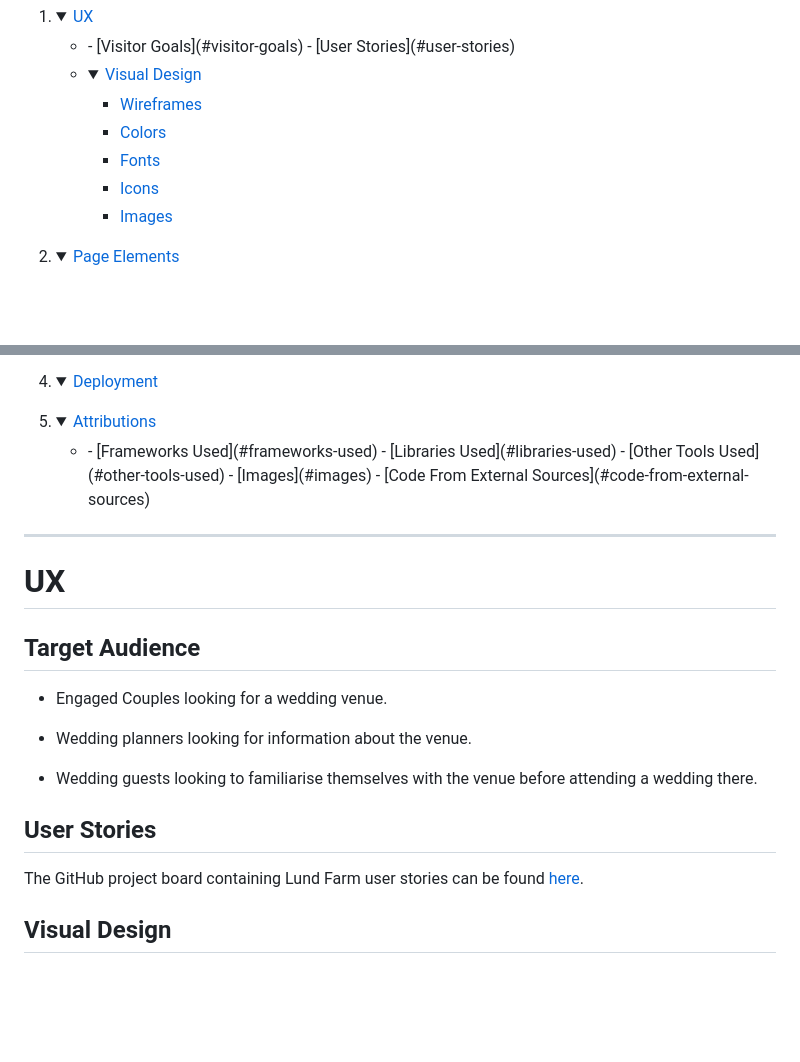
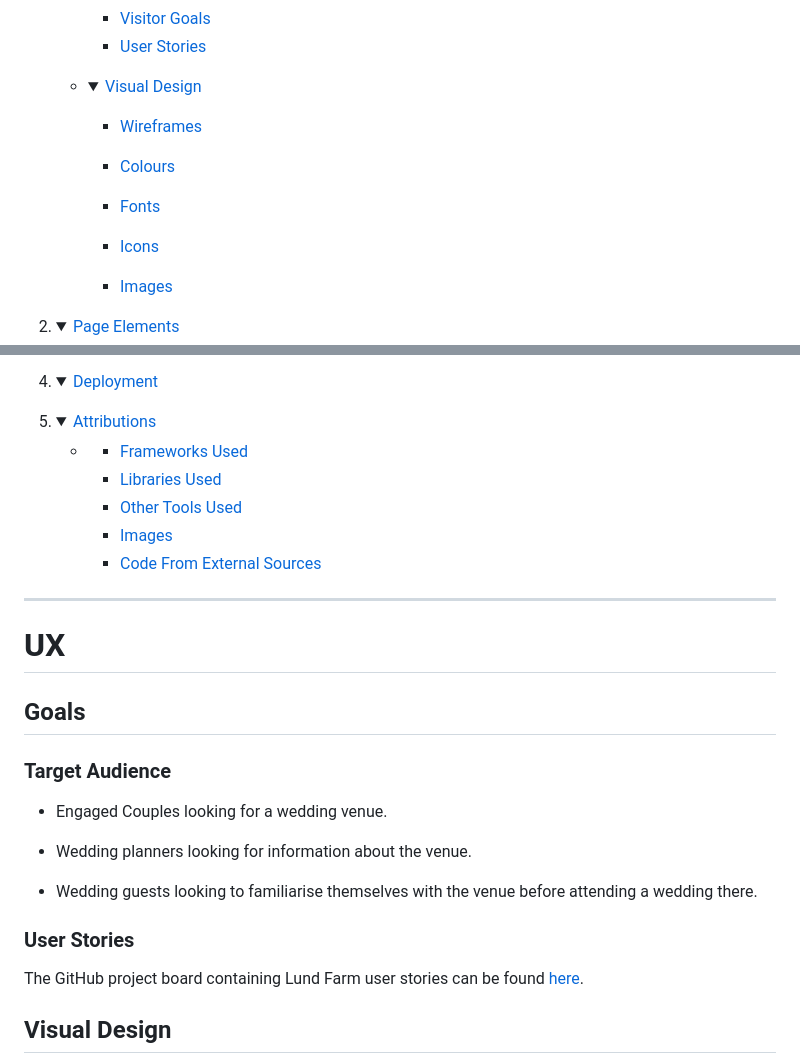
Before and after one commit to ElFalch/lund-farm, a Markdown page: README.md, 2 parts joined by grey strips. GitHub-like rendering; folded sections open; blank space fills up the shorter version.

Commit message:
fix: finalise readme headings and contents section

```diff
--- a/README.md
+++ b/README.md
@@ -11,16 +14,19 @@ This website is designed to showcase a wedding venue, Lund Farm and its services
     - [Visitor Goals](#visitor-goals)
     - [User Stories](#user-stories)
-    </li>
+
+     </li>
 
     <li><details>
+
     <summary><a href="#visual-design">Visual Design</a></summary>
 
     - [Wireframes](#wireframes)
-    - [Colors](#colors)
+    - [Colours](#colours)
     - [Fonts](#fonts)
     - [Icons](#icons)
     - [Images](#images)
-    </details></li>
+
+      </details></li>
 
     </ul>
 
@@ -66,22 +72,27 @@ This website is designed to showcase a wedding venue, Lund Farm and its services
 
     <ul>
-   <li>
+
+    <li>
+
     - [Frameworks Used](#frameworks-used)
     - [Libraries Used](#libraries-used)
     - [Other Tools Used](#other-tools-used)
     - [Images](#images)
     - [Code From External Sources](#code-from-external-sources)
+
 </li>
 
 </ul>
+
 </details>
 
 ----
 
-
 # UX
 
-## Target Audience
+## Goals
+
+### Target Audience
 
 - Engaged Couples looking for a wedding venue.
 
@@ -89,7 +100,7 @@ This website is designed to showcase a wedding venue, Lund Farm and its services
 
 - Wedding guests looking to familiarise themselves with the venue before attending a wedding there.
 
-## User Stories
+### User Stories
 
 The GitHub project board containing Lund Farm user stories can be found [here](https://github.com/users/ElFalch/projects/2/views/1).
 
```
Also changed, not shown: other parts of README.md (+5 -2 lines).
